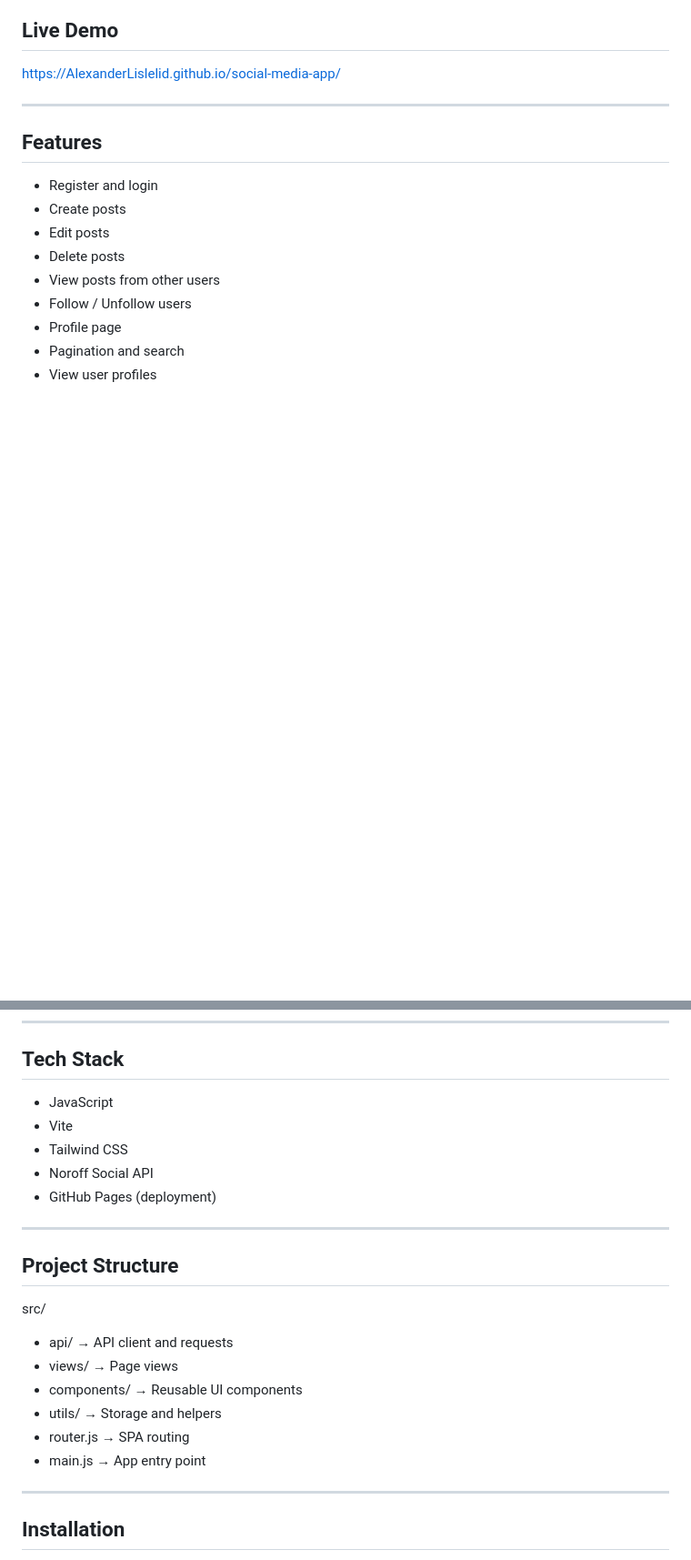
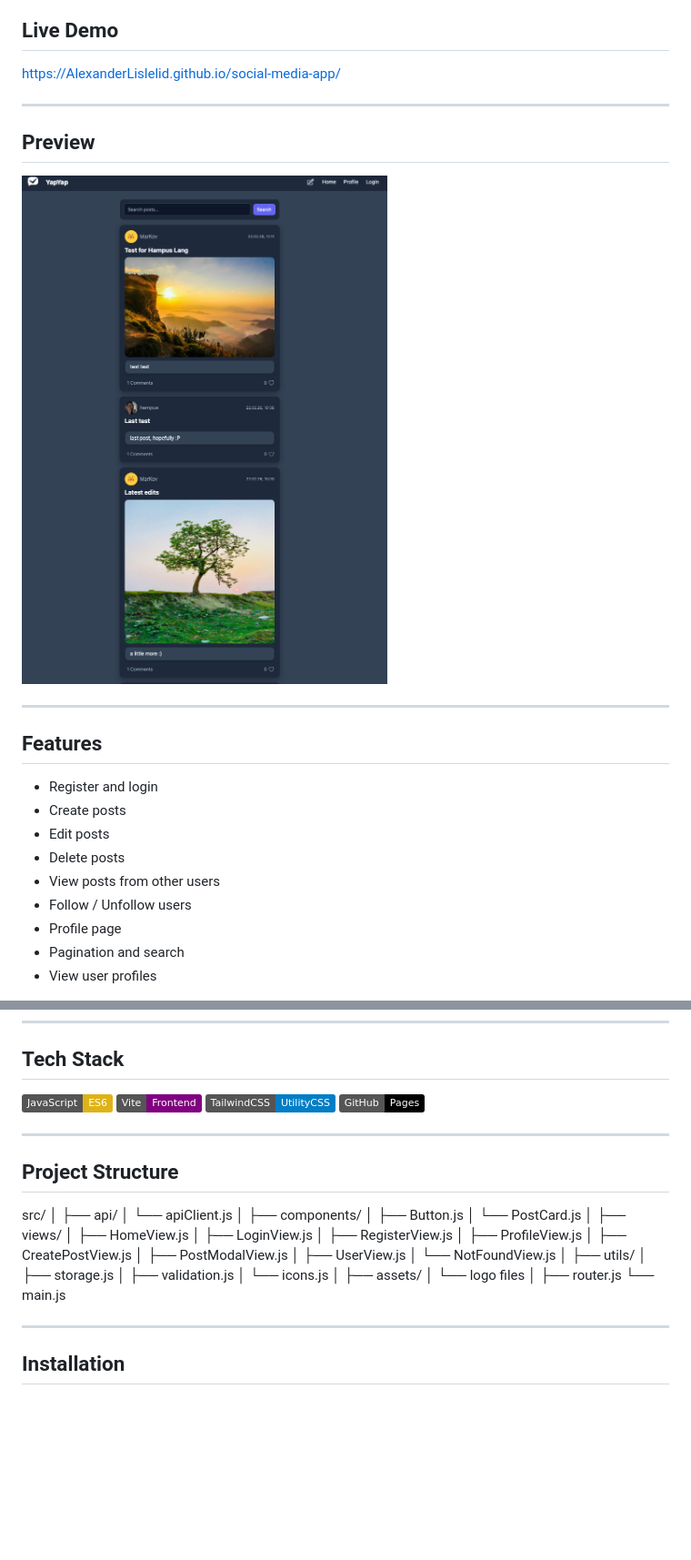
Before and after one commit to AlexanderLislelid/social-media-app, a Markdown page: README.md, 2 parts joined by grey strips. Shown at 91% size. Drawn GitHub-style; pictures changed too: src/assets/preview.png (added); badges without logos; blank space fills up the shorter version.

```diff
--- a/README.md
+++ b/README.md
@@ -8,6 +8,12 @@ The application allows users to create, edit and delete posts, follow other user
 ## Live Demo
 
 https://AlexanderLislelid.github.io/social-media-app/
+
+---
+
+## Preview
+
+![App Preview](./src/assets/preview.png)
 
 ---
 
@@ -27,24 +33,44 @@ https://AlexanderLislelid.github.io/social-media-app/
 
 ## Tech Stack
 
-- JavaScript
-- Vite
-- Tailwind CSS
-- Noroff Social API
-- GitHub Pages (deployment)
+![JavaScript](https://img.shields.io/badge/JavaScript-ES6-yellow?logo=javascript)
+![Vite](https://img.shields.io/badge/Vite-Frontend-purple?logo=vite)
+![TailwindCSS](https://img.shields.io/badge/TailwindCSS-UtilityCSS-blue?logo=tailwindcss)
+![GitHub Pages](https://img.shields.io/badge/GitHub-Pages-black?logo=github)
 
 ---
 
 ## Project Structure
 
 src/
-
-- api/ → API client and requests
-- views/ → Page views
-- components/ → Reusable UI components
-- utils/ → Storage and helpers
-- router.js → SPA routing
-- main.js → App entry point
+│
+├── api/
+│ └── apiClient.js
+│
+├── components/
+│ ├── Button.js
+│ └── PostCard.js
+│
+├── views/
+│ ├── HomeView.js
+│ ├── LoginView.js
+│ ├── RegisterView.js
+│ ├── ProfileView.js
+│ ├── CreatePostView.js
+│ ├── PostModalView.js
+│ ├── UserView.js
+│ └── NotFoundView.js
+│
+├── utils/
+│ ├── storage.js
+│ ├── validation.js
+│ └── icons.js
+│
+├── assets/
+│ └── logo files
+│
+├── router.js
+└── main.js
 
 ---
 
```
